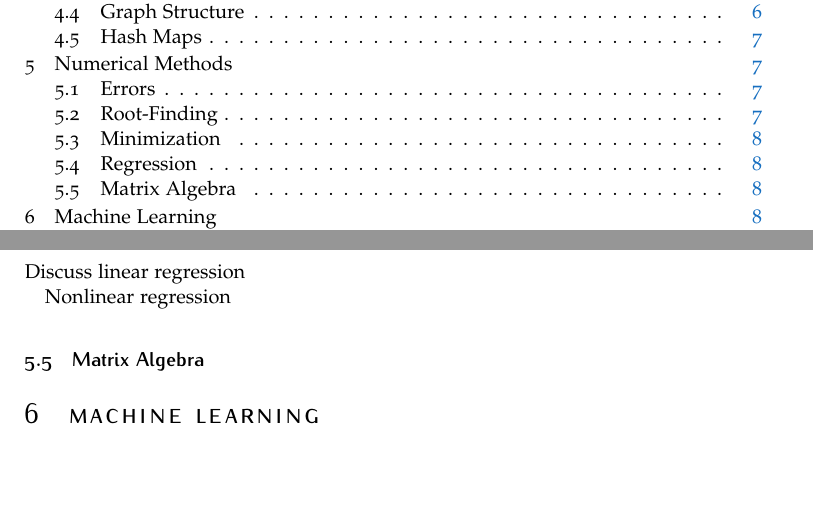
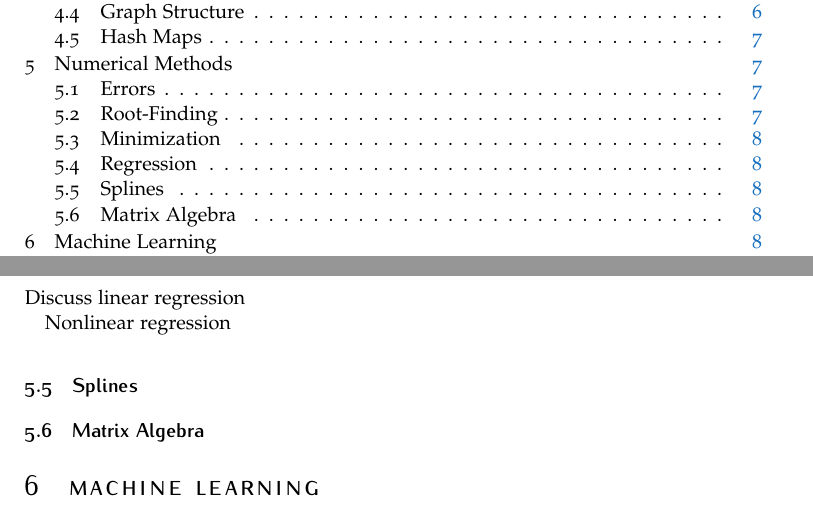
Before and after one commit to rasumovsky/GeneralNotes, a LaTeX document (GeneralNotes.tex, which reads Sections/NumericalMethods.tex): two parts of pages 1 and 8 of 11, joined at a grey line, cut so that both start at the same text, the shorter picture padded with empty space. Compiled offline with pdfLaTeX.

Commit message:
Adding spline section header

```diff
--- a/Sections/NumericalMethods.tex
+++ b/Sections/NumericalMethods.tex
@@ -77,6 +77,9 @@ Discuss linear regression
 
 Nonlinear regression
 
+%------------------------------------------------
+% Subsection: Splines
+\subsection{Splines}
 
 %------------------------------------------------
 % Subsection: Matrix Algebra
```
